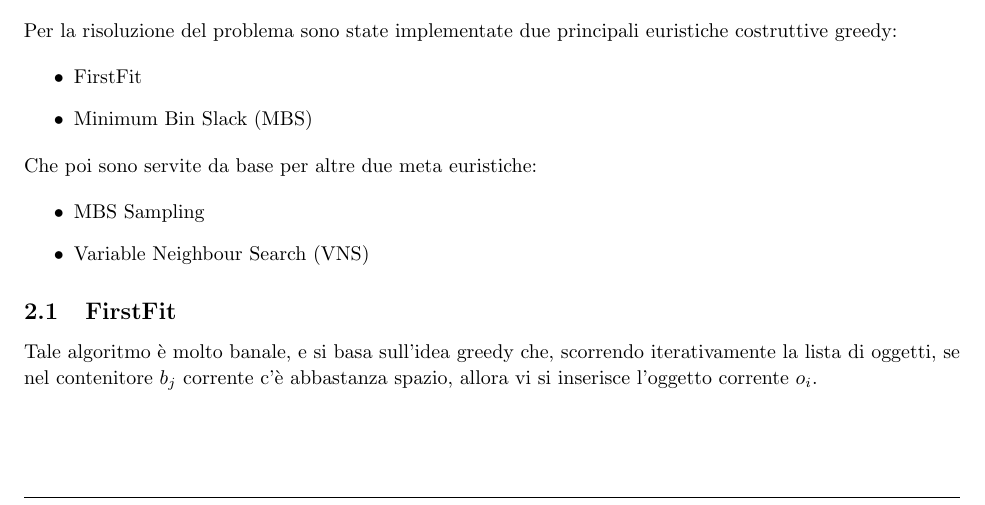
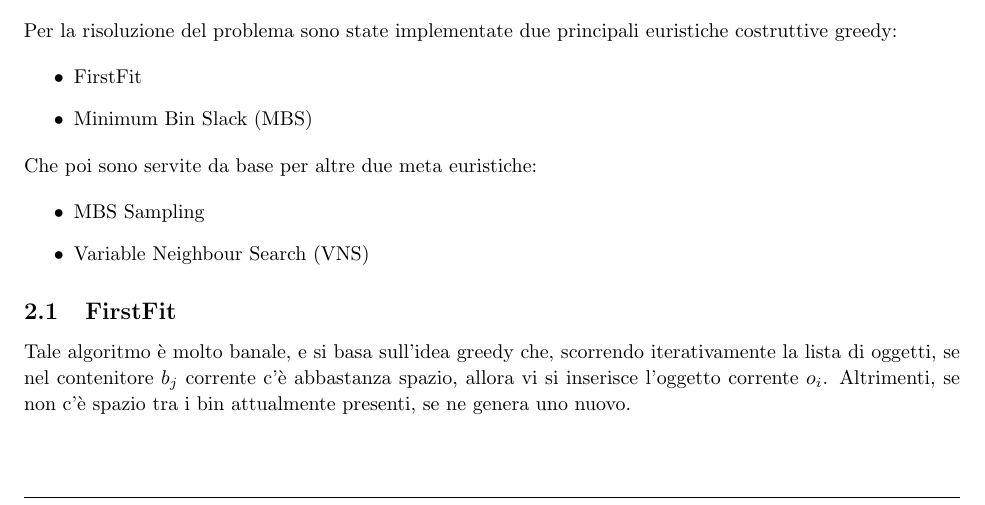
Before and after one commit to AikawaKai/BinPackingProblem, a LaTeX document (Relazione/relation.tex): part of page 4 of 5, cut so that both start at the same text. Compiled offline with pdfLaTeX.

Commit message:
updated first fit

```diff
--- a/Relazione/relation.tex
+++ b/Relazione/relation.tex
@@ -193,7 +193,7 @@ Che poi sono servite da base per altre due meta euristiche:
 \end{itemize}
 
 \subsection{FirstFit}
-Tale algoritmo è molto banale, e si basa sull'idea greedy che, scorrendo iterativamente la lista di oggetti, se nel contenitore $b_j$ corrente c'è abbastanza spazio, allora vi si inserisce l'oggetto corrente $o_i$.
+Tale algoritmo è molto banale, e si basa sull'idea greedy che, scorrendo iterativamente la lista di oggetti, se nel contenitore $b_j$ corrente c'è abbastanza spazio, allora vi si inserisce l'oggetto corrente $o_i$. Altrimenti, se non c'è spazio tra i bin attualmente presenti, se ne genera uno nuovo.
 
 \begin{algorithm}
 \caption{FirstFit}\label{FirstFit}
```
Also changed, not shown: Relazione/relation.pdf, 2 other files.
